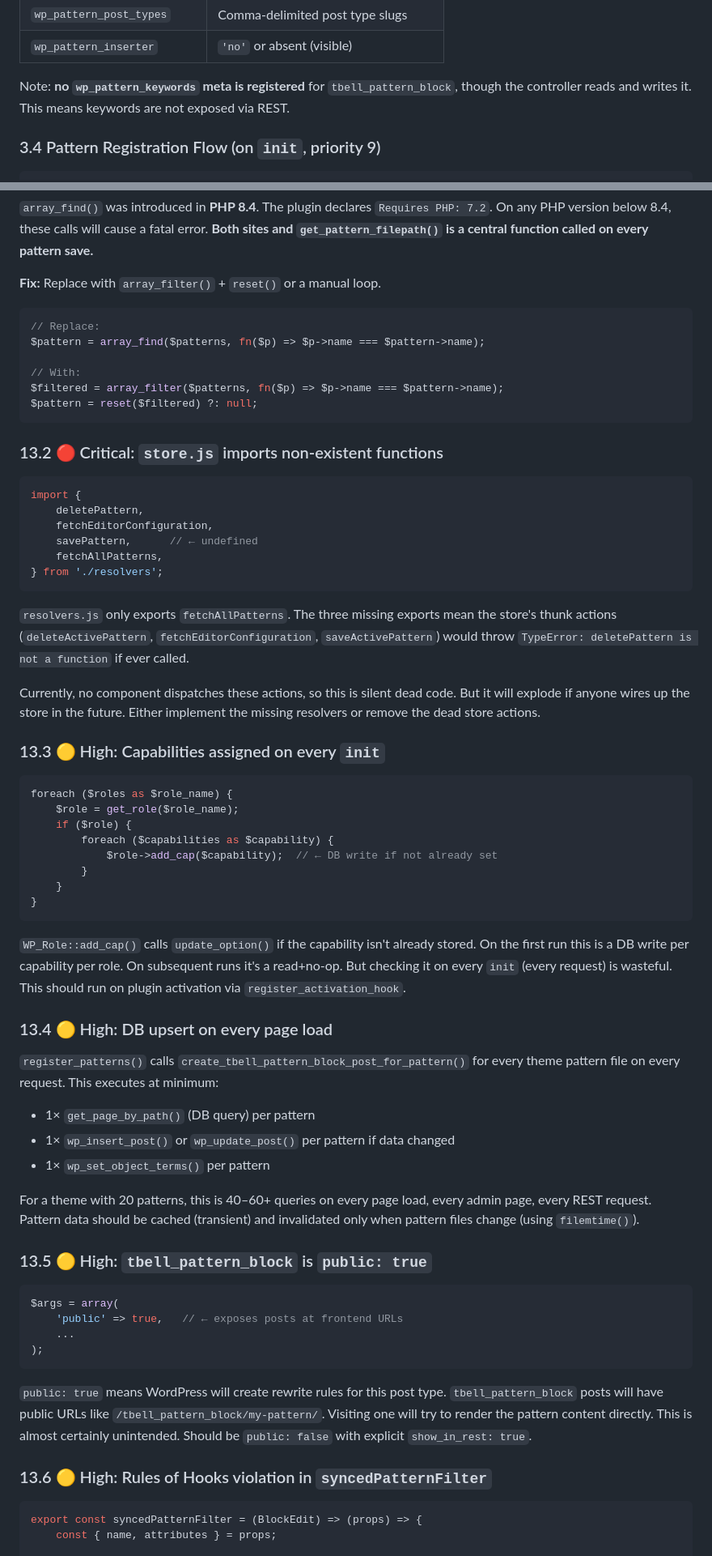
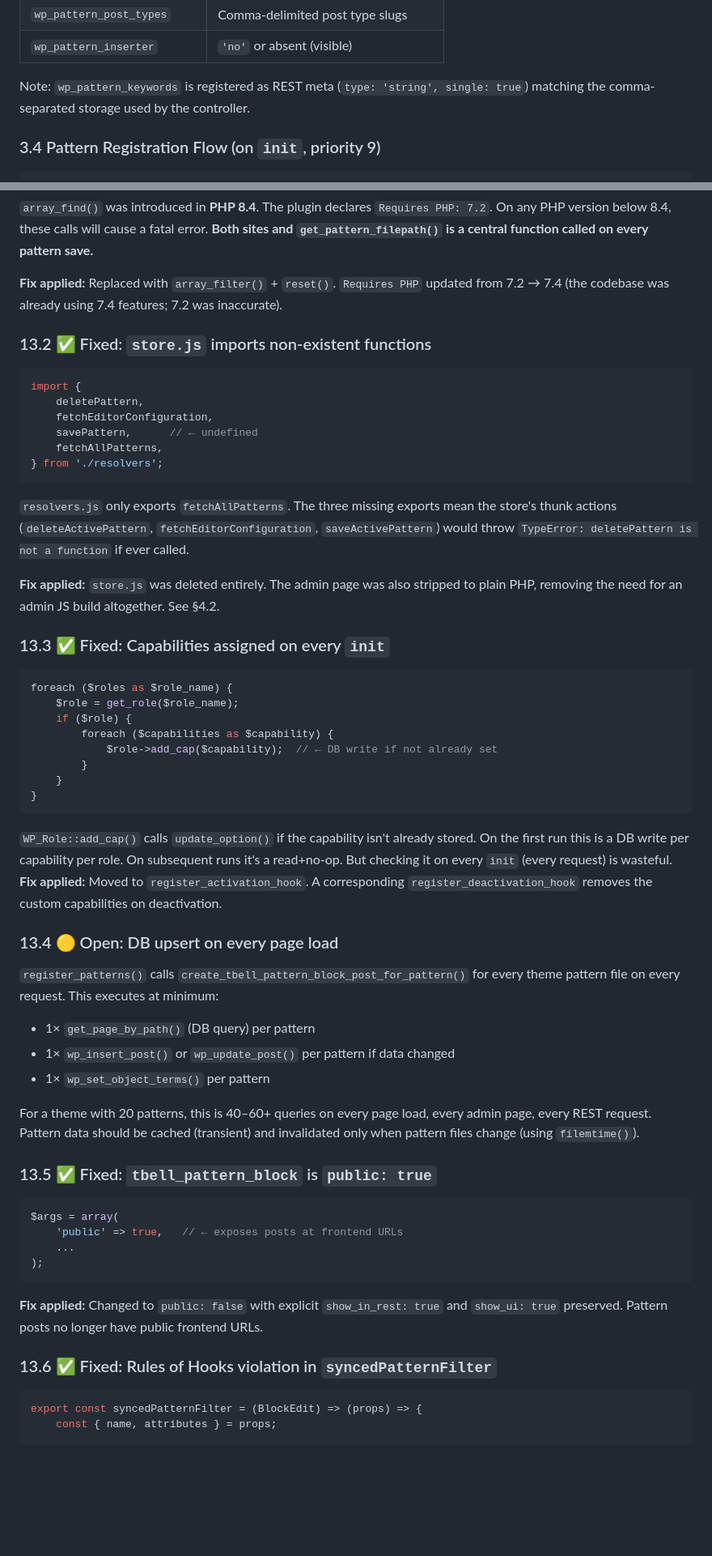
Before and after one commit to Twenty-Bellows/pattern-builder, a Markdown page: docs/architecture.md, 2 parts joined by grey strips. Shown at 81% size. GitHub-like rendering; blank space fills up the shorter version.

````diff
--- a/docs/architecture.md
+++ b/docs/architecture.md
@@ -117,7 +117,7 @@ This CPT is the database mirror for theme pattern files. Key properties:
 | `wp_pattern_post_types` | Comma-delimited post type slugs |
 | `wp_pattern_inserter` | `'no'` or absent (visible) |
 
-Note: **no `wp_pattern_keywords` meta is registered** for `tbell_pattern_block`, though the controller reads and writes it. This means keywords are not exposed via REST.
+Note: `wp_pattern_keywords` is registered as REST meta (`type: 'string', single: true`) matching the comma-separated storage used by the controller.
 
 ### 3.4 Pattern Registration Flow (on `init`, priority 9)
 
@@ -468,18 +457,9 @@ $pattern = array_find($all_patterns, function($p) use ($pattern_slug) {
 
 `array_find()` was introduced in **PHP 8.4**. The plugin declares `Requires PHP: 7.2`. On any PHP version below 8.4, these calls will cause a fatal error. **Both sites and `get_pattern_filepath()` is a central function called on every pattern save.**
 
-**Fix:** Replace with `array_filter()` + `reset()` or a manual loop.
+**Fix applied:** Replaced with `array_filter()` + `reset()`. `Requires PHP` updated from 7.2 → 7.4 (the codebase was already using 7.4 features; 7.2 was inaccurate).
 
-```php
-// Replace:
-$pattern = array_find($patterns, fn($p) => $p->name === $pattern->name);
-
-// With:
-$filtered = array_filter($patterns, fn($p) => $p->name === $pattern->name);
-$pattern = reset($filtered) ?: null;
-```
-
-### 13.2 🔴 Critical: `store.js` imports non-existent functions
+### 13.2 ✅ Fixed: `store.js` imports non-existent functions
 
 ```js
 import {
@@ -492,9 +472,9 @@ import {
 
 `resolvers.js` only exports `fetchAllPatterns`. The three missing exports mean the store's thunk actions (`deleteActivePattern`, `fetchEditorConfiguration`, `saveActivePattern`) would throw `TypeError: deletePattern is not a function` if ever called.
 
-Currently, no component dispatches these actions, so this is silent dead code. But it will explode if anyone wires up the store in the future. Either implement the missing resolvers or remove the dead store actions.
+**Fix applied:** `store.js` was deleted entirely. The admin page was also stripped to plain PHP, removing the need for an admin JS build altogether. See §4.2.
 
-### 13.3 🟡 High: Capabilities assigned on every `init`
+### 13.3 ✅ Fixed: Capabilities assigned on every `init`
 
 ```php
 foreach ($roles as $role_name) {
@@ -507,9 +487,9 @@ foreach ($roles as $role_name) {
 }
 ```
 
-`WP_Role::add_cap()` calls `update_option()` if the capability isn't already stored. On the first run this is a DB write per capability per role. On subsequent runs it's a read+no-op. But checking it on every `init` (every request) is wasteful. This should run on plugin activation via `register_activation_hook`.
+`WP_Role::add_cap()` calls `update_option()` if the capability isn't already stored. On the first run this is a DB write per capability per role. On subsequent runs it's a read+no-op. But checking it on every `init` (every request) is wasteful. **Fix applied:** Moved to `register_activation_hook`. A corresponding `register_deactivation_hook` removes the custom capabilities on deactivation.
 
-### 13.4 🟡 High: DB upsert on every page load
+### 13.4 🟡 Open: DB upsert on every page load
 
 `register_patterns()` calls `create_tbell_pattern_block_post_for_pattern()` for every theme pattern file on every request. This executes at minimum:
 - 1× `get_page_by_path()` (DB query) per pattern
@@ -518,7 +498,7 @@ foreach ($roles as $role_name) {
 
 For a theme with 20 patterns, this is 40–60+ queries on every page load, every admin page, every REST request. Pattern data should be cached (transient) and invalidated only when pattern files change (using `filemtime()`).
 
-### 13.5 🟡 High: `tbell_pattern_block` is `public: true`
+### 13.5 ✅ Fixed: `tbell_pattern_block` is `public: true`
 
 ```php
 $args = array(
@@ -527,9 +507,9 @@ $args = array(
 );
 ```
 
-`public: true` means WordPress will create rewrite rules for this post type. `tbell_pattern_block` posts will have public URLs like `/tbell_pattern_block/my-pattern/`. Visiting one will try to render the pattern content directly. This is almost certainly unintended. Should be `public: false` with explicit `show_in_rest: true`.
+**Fix applied:** Changed to `public: false` with explicit `show_in_rest: true` and `show_ui: true` preserved. Pattern posts no longer have public frontend URLs.
 
-### 13.6 🟡 High: Rules of Hooks violation in `syncedPatternFilter`
+### 13.6 ✅ Fixed: Rules of Hooks violation in `syncedPatternFilter`
 
 ```js
 export const syncedPatternFilter = (BlockEdit) => (props) => {
````
Also changed, not shown: other parts of docs/architecture.md (+32 -40 lines), CLAUDE.md (+26 -0 lines).
